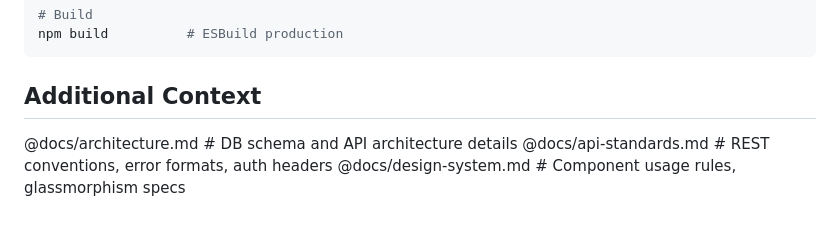
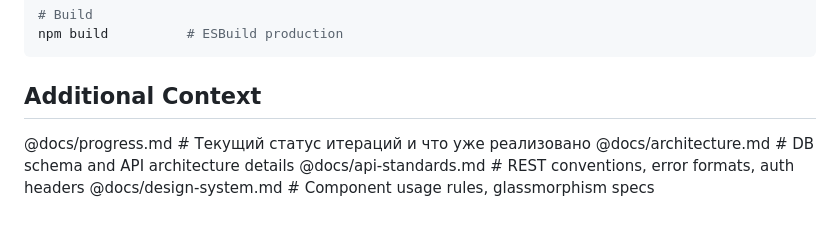
Before and after one commit to VadikZyryanov/mobile-app, a Markdown page: CLAUDE.md, the part around the change. Drawn GitHub-style.

Commit message:
docs: add progress tracker and link it from CLAUDE.md
Co-Authored-By: Claude Sonnet 4.6 <noreply@anthropic.com>

```diff
--- a/CLAUDE.md
+++ b/CLAUDE.md
@@ -103,6 +103,7 @@ npm build          # ESBuild production
 
 ## Additional Context
 
+@docs/progress.md # Текущий статус итераций и что уже реализовано
 @docs/architecture.md # DB schema and API architecture details
 @docs/api-standards.md # REST conventions, error formats, auth headers
 @docs/design-system.md # Component usage rules, glassmorphism specs
```
Also changed, not shown: docs/progress.md (added, +36 -0 lines).
